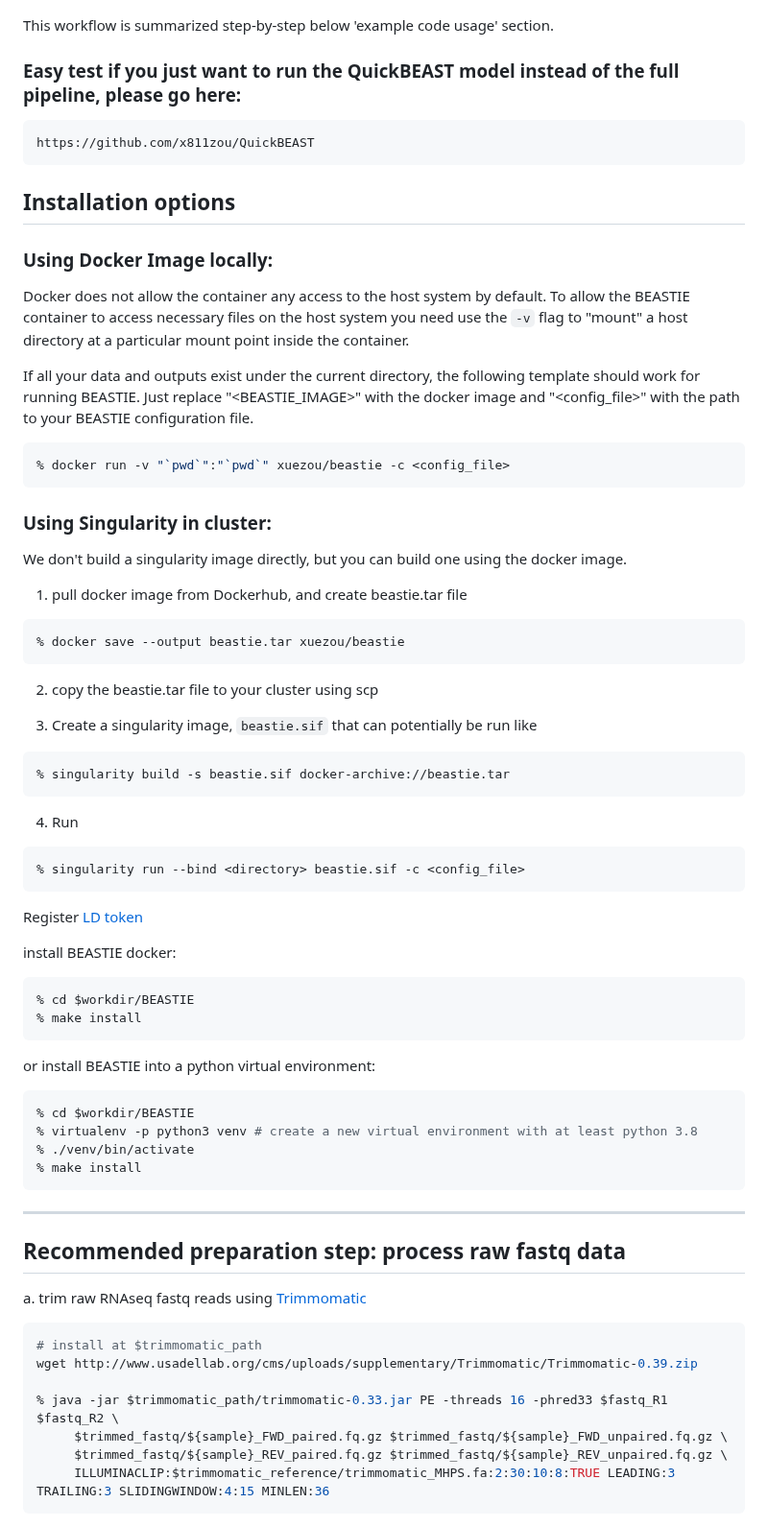
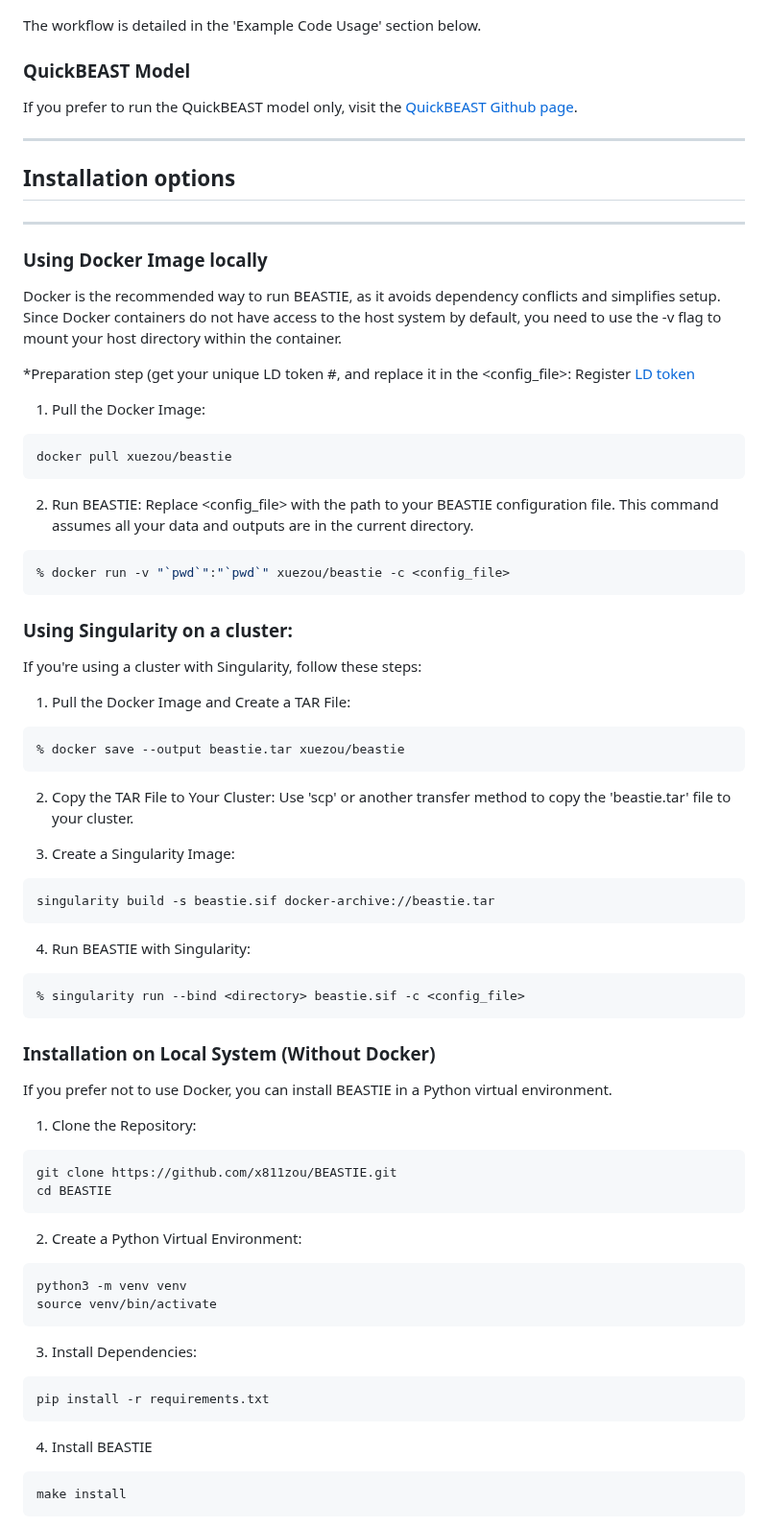
Before and after one commit to x811zou/BEASTIE, a Markdown page: README.md, the part around one of its changes. Shown at 96% size. GitHub-like rendering.

````diff
--- a/README.md
+++ b/README.md
@@ -12,71 +9,66 @@ BEASTIE is free for academic and non-profit use.
 
 ![alt text](image/newBEASTIE_workflow.jpg "workflow")
 
-This workflow is summarized step-by-step below 'example code usage' section.
+The workflow is detailed in the 'Example Code Usage' section below.
 
-### Easy test if you just want to run the QuickBEAST model instead of the full pipeline, please go here:
+### QuickBEAST Model
+If you prefer to run the QuickBEAST model only, visit the [QuickBEAST Github page](https://github.com/x811zou/QuickBEAST).
+
+----------------------------------------
+## Installation options
+----------------------------------------
+### Using Docker Image locally
+Docker is the recommended way to run BEASTIE, as it avoids dependency conflicts and simplifies setup. Since Docker containers do not have access to the host system by default, you need to use the -v flag to mount your host directory within the container.
+
+*Preparation step (get your unique LD token #, and replace it in the <config_file>:
+Register [LD token](https://ldlink.nci.nih.gov/?tab=apiaccess)
+
+1. Pull the Docker Image:
+```bash
+docker pull xuezou/beastie
 ```
-https://github.com/x811zou/QuickBEAST
-```
-
-## Installation options
-### Using Docker Image locally:
-Docker does not allow the container any access to the host system by default. To allow the BEASTIE container to access necessary
-files on the host system you need use the `-v` flag to "mount" a host directory at a particular mount point inside the container.
-
-If all your data and outputs exist under the current directory, the following template should work for running BEASTIE. Just replace "<BEASTIE_IMAGE>" with the docker image and "<config_file>" with the path to your BEASTIE configuration file.
-
+2. Run BEASTIE:
+Replace <config_file> with the path to your BEASTIE configuration file. This command assumes all your data and outputs are in the current directory.
 ```bash
 % docker run -v "`pwd`":"`pwd`" xuezou/beastie -c <config_file>
 ```
 
-### Using Singularity in cluster:
-We don't build a singularity image directly, but you can build one using the docker image.
+### Using Singularity on a cluster:
+If you're using a cluster with Singularity, follow these steps:
 
-1. pull docker image from Dockerhub, and create beastie.tar file
+1. Pull the Docker Image and Create a TAR File:
 ```bash
 % docker save --output beastie.tar xuezou/beastie
 ```
+2. Copy the TAR File to Your Cluster:
+Use 'scp' or another transfer method to copy the 'beastie.tar' file to your cluster.
 
-2. copy the beastie.tar file to your cluster using scp
-
-3. Create a singularity image, `beastie.sif` that can potentially be run like
+3. Create a Singularity Image:
 ```bash
-% singularity build -s beastie.sif docker-archive://beastie.tar
+singularity build -s beastie.sif docker-archive://beastie.tar
 ```
-
-4. Run
+4. Run BEASTIE with Singularity:
 ```bash
 % singularity run --bind <directory> beastie.sif -c <config_file>
 ```
 
-Register [LD token](https://ldlink.nci.nih.gov/?tab=apiaccess)
-
-install BEASTIE docker:
+### Installation on Local System (Without Docker)
+If you prefer not to use Docker, you can install BEASTIE in a Python virtual environment.
+1. Clone the Repository:
 ```bash
-% cd $workdir/BEASTIE
-% make install
+git clone https://github.com/x811zou/BEASTIE.git
+cd BEASTIE
 ```
-
-or install BEASTIE into a python virtual environment:
+2. Create a Python Virtual Environment:
 ```bash
-% cd $workdir/BEASTIE
-% virtualenv -p python3 venv # create a new virtual environment with at least python 3.8
-% ./venv/bin/activate
-% make install
+python3 -m venv venv
+source venv/bin/activate
 ```
-
-----------------------------------------
-Recommended preparation step: process raw fastq data
-----------------------------------------
-
-a. trim raw RNAseq fastq reads using [Trimmomatic](http://www.usadellab.org/cms/?page=trimmomatic)
+3. Install Dependencies:
+```
+pip install -r requirements.txt
+```
+4. Install BEASTIE
 ```bash
-# install at $trimmomatic_path
-wget http://www.usadellab.org/cms/uploads/supplementary/Trimmomatic/Trimmomatic-0.39.zip
-
-% java -jar $trimmomatic_path/trimmomatic-0.33.jar PE -threads 16 -phred33 $fastq_R1 $fastq_R2 \
-     $trimmed_fastq/${sample}_FWD_paired.fq.gz $trimmed_fastq/${sample}_FWD_unpaired.fq.gz \
-     $trimmed_fastq/${sample}_REV_paired.fq.gz $trimmed_fastq/${sample}_REV_unpaired.fq.gz \
-     ILLUMINACLIP:$trimmomatic_reference/trimmomatic_MHPS.fa:2:30:10:8:TRUE LEADING:3 TRAILING:3 SLIDINGWINDOW:4:15 MINLEN:36
+make install
 ```
````
Also changed, not shown: other parts of README.md (+50 -37 lines).
